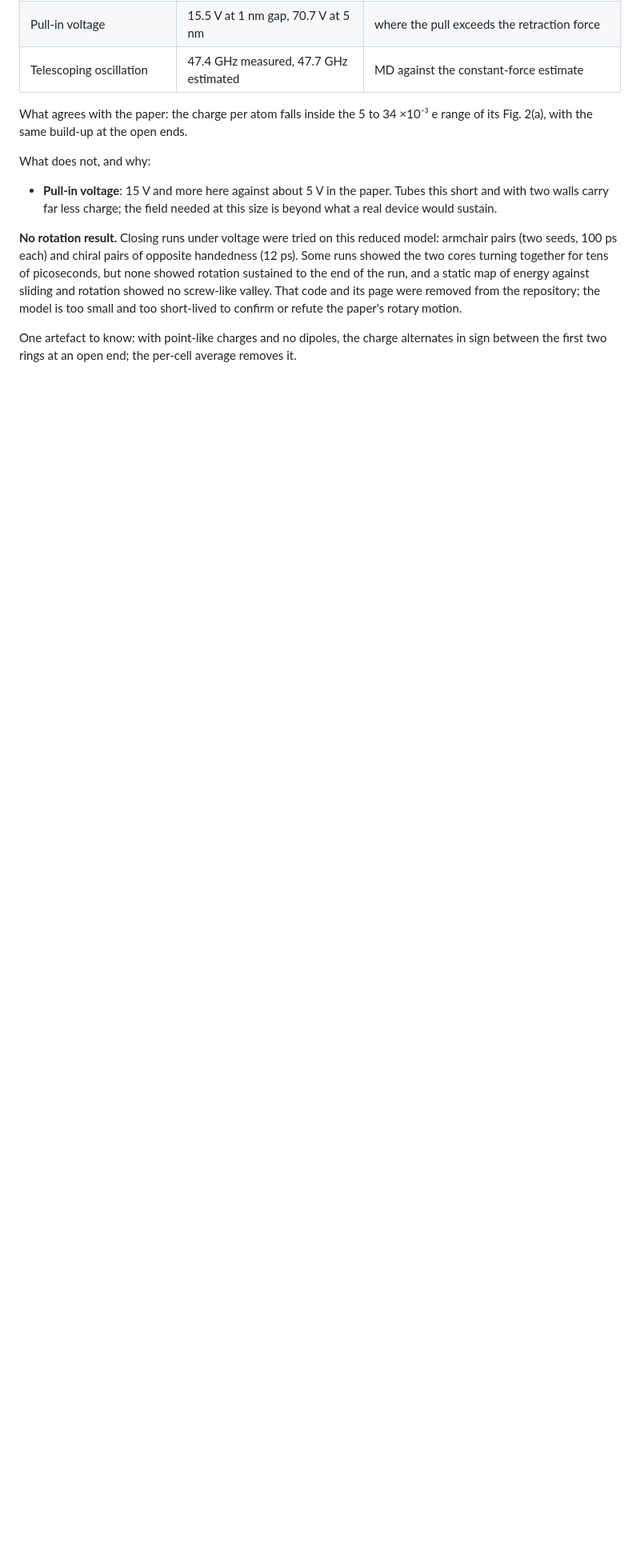
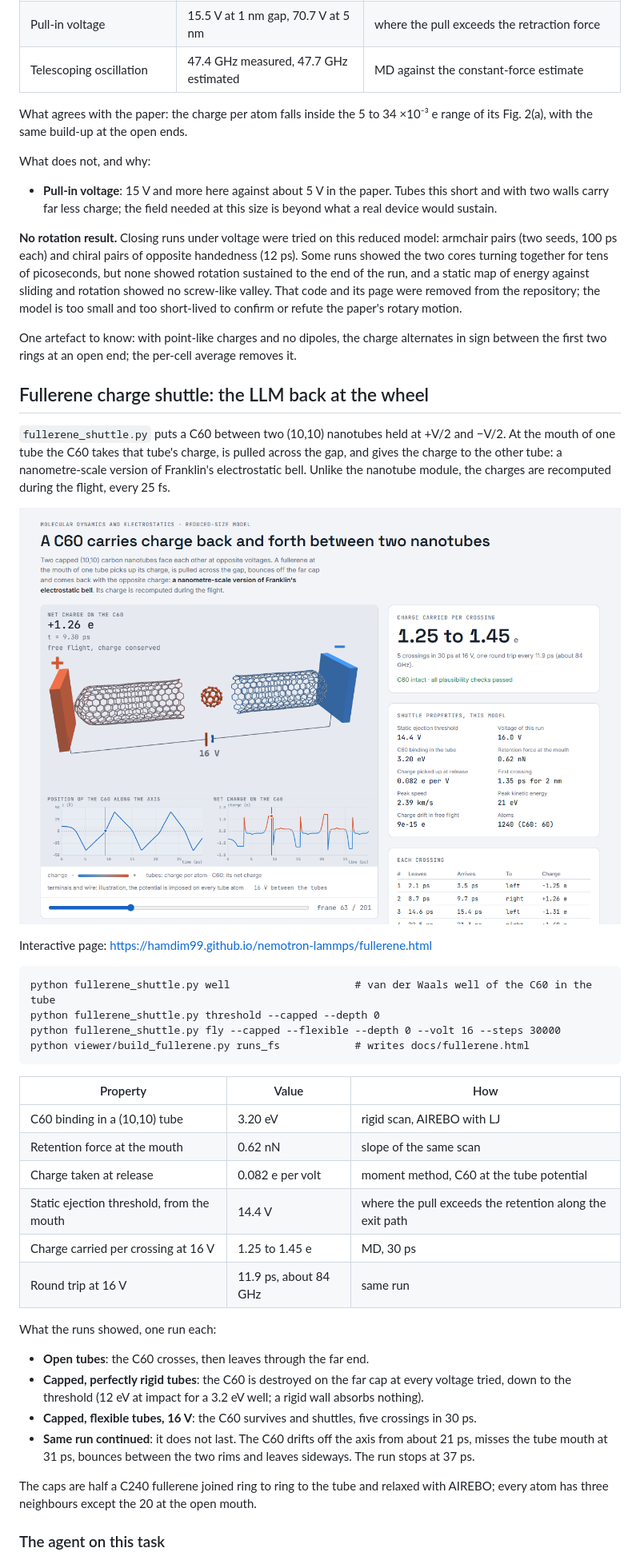
Before and after one commit to HamdiM99/nemotron-lammps, a Markdown page: README.md, the part around one of its changes. Shown at 80% size. GitHub-like rendering; pictures changed too: docs/fullerene.png (added); blank space fills up the shorter version.

```diff
--- a/README.md
+++ b/README.md
@@ -233,3 +233,42 @@ or refute the paper's rotary motion.
 One artefact to know: with point-like charges and no dipoles, the charge alternates in sign between
 the first two rings at an open end; the per-cell average removes it.
 
+## Fullerene charge shuttle: the LLM back at the wheel
+
+`fullerene_shuttle.py` puts a C60 between two (10,10) nanotubes held at +V/2 and −V/2. At the mouth
+of one tube the C60 takes that tube's charge, is pulled across the gap, and gives the charge to the
+other tube: a nanometre-scale version of Franklin's electrostatic bell. Unlike the nanotube module,
+the charges are recomputed during the flight, every 25 fs.
+
+[![A C60 between two capped nanotubes, coloured by charge, with its position and charge against time](docs/fullerene.png)](https://hamdim99.github.io/nemotron-lammps/fullerene.html)
+
+Interactive page: https://hamdim99.github.io/nemotron-lammps/fullerene.html
+
+    python fullerene_shuttle.py well                    # van der Waals well of the C60 in the tube
+    python fullerene_shuttle.py threshold --capped --depth 0
+    python fullerene_shuttle.py fly --capped --flexible --depth 0 --volt 16 --steps 30000
+    python viewer/build_fullerene.py runs_fs            # writes docs/fullerene.html
+
+| Property | Value | How |
+|---|---|---|
+| C60 binding in a (10,10) tube | 3.20 eV | rigid scan, AIREBO with LJ |
+| Retention force at the mouth | 0.62 nN | slope of the same scan |
+| Charge taken at release | 0.082 e per volt | moment method, C60 at the tube potential |
+| Static ejection threshold, from the mouth | 14.4 V | where the pull exceeds the retention along the exit path |
+| Charge carried per crossing at 16 V | 1.25 to 1.45 e | MD, 30 ps |
+| Round trip at 16 V | 11.9 ps, about 84 GHz | same run |
+
+What the runs showed, one run each:
+
+- **Open tubes**: the C60 crosses, then leaves through the far end.
+- **Capped, perfectly rigid tubes**: the C60 is destroyed on the far cap at every voltage tried,
+  down to the threshold (12 eV at impact for a 3.2 eV well; a rigid wall absorbs nothing).
+- **Capped, flexible tubes, 16 V**: the C60 survives and shuttles, five crossings in 30 ps.
+- **Same run continued**: it does not last. The C60 drifts off the axis from about 21 ps, misses
+  the tube mouth at 31 ps, bounces between the two rims and leaves sideways. The run stops at 37 ps.
+
+The caps are half a C240 fullerene joined ring to ring to the tube and relaxed with AIREBO; every
+atom has three neighbours except the 20 at the open mouth.
+
+### The agent on this task
+
```
Also changed, not shown: other parts of README.md (+26 -0 lines), 8 other files.
